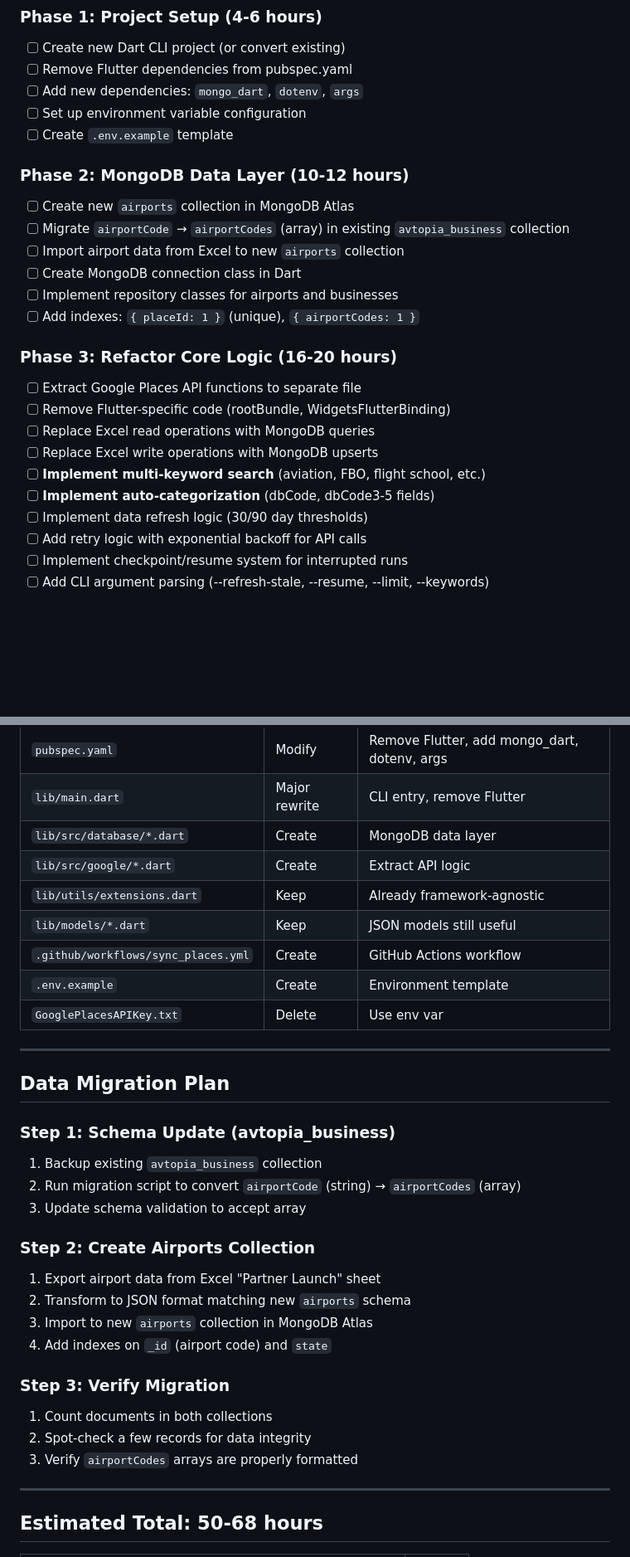
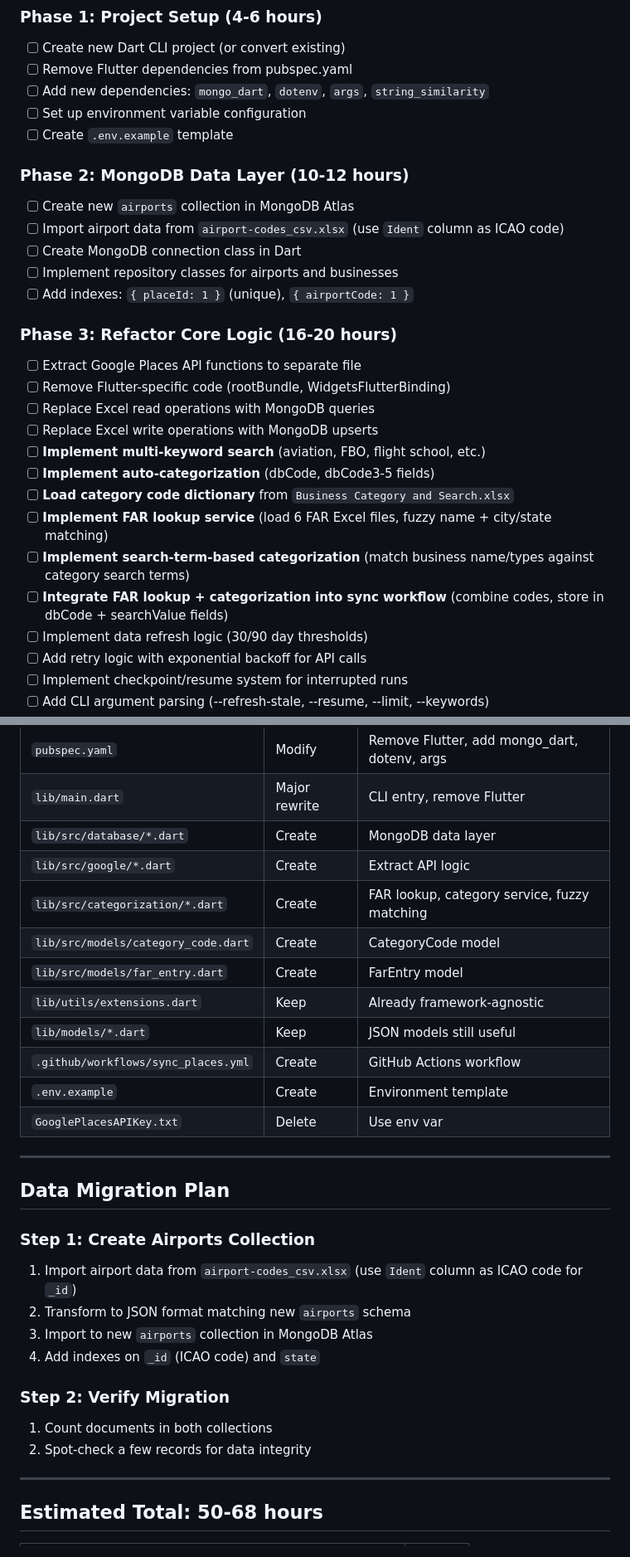
Before and after one commit to jaredbaszler/data_sync_desktop, a Markdown page: .claude/plans/business_search_ehancement_plan.md, 2 parts joined by grey strips. Shown at 83% size. Rendered like a GitHub page; blank space fills up the shorter version.

```diff
--- a/.claude/plans/business_search_ehancement_plan.md
+++ b/.claude/plans/business_search_ehancement_plan.md
@@ -50,17 +50,16 @@ GitHub Actions (manual trigger via workflow_dispatch)
 ### Phase 1: Project Setup (4-6 hours)
 - [ ] Create new Dart CLI project (or convert existing)
 - [ ] Remove Flutter dependencies from pubspec.yaml
-- [ ] Add new dependencies: `mongo_dart`, `dotenv`, `args`
+- [ ] Add new dependencies: `mongo_dart`, `dotenv`, `args`, `string_similarity`
 - [ ] Set up environment variable configuration
 - [ ] Create `.env.example` template
 
 ### Phase 2: MongoDB Data Layer (10-12 hours)
 - [ ] Create new `airports` collection in MongoDB Atlas
-- [ ] Migrate `airportCode` → `airportCodes` (array) in existing `avtopia_business` collection
-- [ ] Import airport data from Excel to new `airports` collection
+- [ ] Import airport data from `airport-codes_csv.xlsx` (use `Ident` column as ICAO code)
 - [ ] Create MongoDB connection class in Dart
 - [ ] Implement repository classes for airports and businesses
-- [ ] Add indexes: `{ placeId: 1 }` (unique), `{ airportCodes: 1 }`
+- [ ] Add indexes: `{ placeId: 1 }` (unique), `{ airportCode: 1 }`
 
 ### Phase 3: Refactor Core Logic (16-20 hours)
 - [ ] Extract Google Places API functions to separate file
@@ -69,6 +68,10 @@ GitHub Actions (manual trigger via workflow_dispatch)
 - [ ] Replace Excel write operations with MongoDB upserts
 - [ ] **Implement multi-keyword search** (aviation, FBO, flight school, etc.)
 - [ ] **Implement auto-categorization** (dbCode, dbCode3-5 fields)
+- [ ] **Load category code dictionary** from `Business Category and Search.xlsx`
+- [ ] **Implement FAR lookup service** (load 6 FAR Excel files, fuzzy name + city/state matching)
+- [ ] **Implement search-term-based categorization** (match business name/types against category search terms)
+- [ ] **Integrate FAR lookup + categorization into sync workflow** (combine codes, store in dbCode + searchValue fields)
 - [ ] Implement data refresh logic (30/90 day thresholds)
 - [ ] Add retry logic with exponential backoff for API calls
 - [ ] Implement checkpoint/resume system for interrupted runs
@@ -317,6 +318,9 @@ jobs:
 | `lib/main.dart` | Major rewrite | CLI entry, remove Flutter |
 | `lib/src/database/*.dart` | Create | MongoDB data layer |
 | `lib/src/google/*.dart` | Create | Extract API logic |
+| `lib/src/categorization/*.dart` | Create | FAR lookup, category service, fuzzy matching |
+| `lib/src/models/category_code.dart` | Create | CategoryCode model |
+| `lib/src/models/far_entry.dart` | Create | FarEntry model |
 | `lib/utils/extensions.dart` | Keep | Already framework-agnostic |
 | `lib/models/*.dart` | Keep | JSON models still useful |
 | `.github/workflows/sync_places.yml` | Create | GitHub Actions workflow |
@@ -327,21 +331,15 @@ jobs:
 
 ## Data Migration Plan
 
-### Step 1: Schema Update (avtopia_business)
-1. Backup existing `avtopia_business` collection
-2. Run migration script to convert `airportCode` (string) → `airportCodes` (array)
-3. Update schema validation to accept array
-
-### Step 2: Create Airports Collection
-1. Export airport data from Excel "Partner Launch" sheet
+### Step 1: Create Airports Collection
+1. Import airport data from `airport-codes_csv.xlsx` (use `Ident` column as ICAO code for `_id`)
 2. Transform to JSON format matching new `airports` schema
 3. Import to new `airports` collection in MongoDB Atlas
-4. Add indexes on `_id` (airport code) and `state`
+4. Add indexes on `_id` (ICAO code) and `state`
 
-### Step 3: Verify Migration
+### Step 2: Verify Migration
 1. Count documents in both collections
 2. Spot-check a few records for data integrity
-3. Verify `airportCodes` arrays are properly formatted
 
 ---
 
```
Also changed, not shown: other parts of .claude/plans/business_search_ehancement_plan.md (+35 -28 lines).
